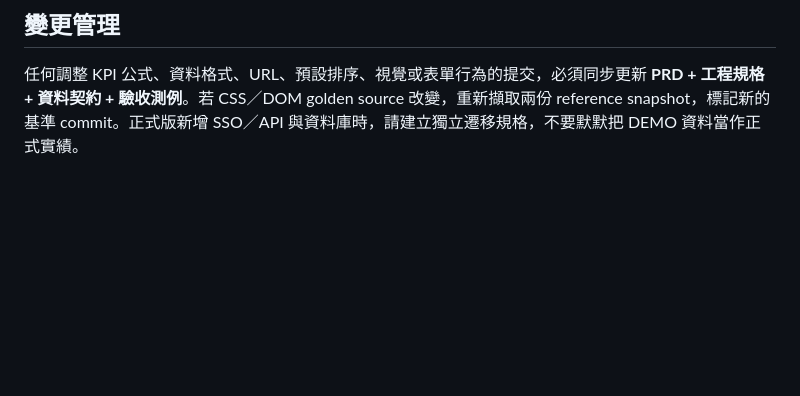
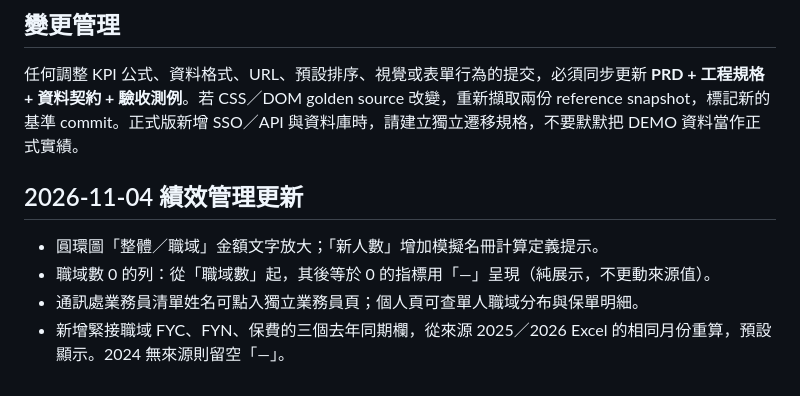
Before and after one commit to hub-google/WorkSite_KGI, a Markdown page: README.md, the part around the change. Rendered like a GitHub page; blank space fills up the shorter version.

Commit message:
docs: document 2026-11-04 performance enhancements and validation

```diff
--- a/README.md
+++ b/README.md
@@ -53,3 +53,11 @@
 ## 變更管理
 
 任何調整 KPI 公式、資料格式、URL、預設排序、視覺或表單行為的提交，必須同步更新 **PRD + 工程規格 + 資料契約 + 驗收測例**。若 CSS／DOM golden source 改變，重新擷取兩份 reference snapshot，標記新的基準 commit。正式版新增 SSO／API 與資料庫時，請建立獨立遷移規格，不要默默把 DEMO 資料當作正式實績。
+
+
+## 2026-11-04 績效管理更新
+
+- 圓環圖「整體／職域」金額文字放大；「新人數」增加模擬名冊計算定義提示。
+- 職域數 0 的列：從「職域數」起，其後等於 0 的指標用「—」呈現（純展示，不更動來源值）。
+- 通訊處業務員清單姓名可點入獨立業務員頁；個人頁可查單人職域分布與保單明細。
+- 新增緊接職域 FYC、FYN、保費的三個去年同期欄，從來源 2025／2026 Excel 的相同月份重算，預設顯示。2024 無來源則留空「—」。
```
